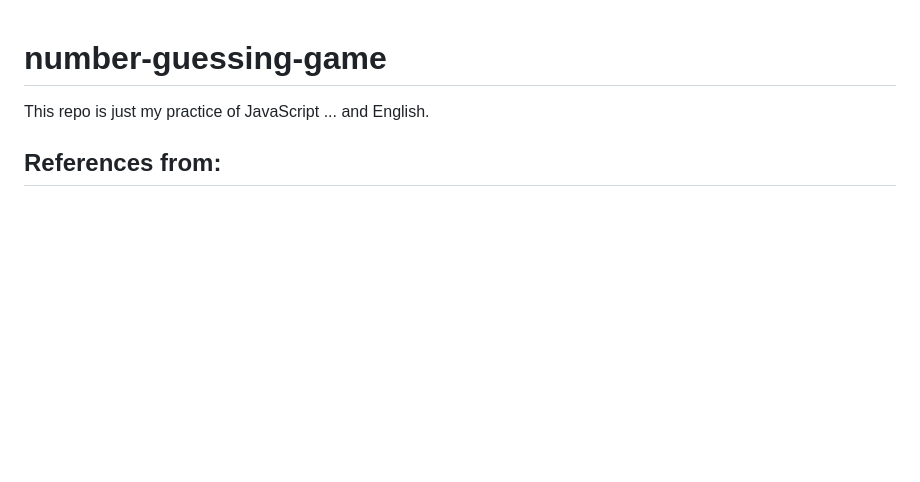
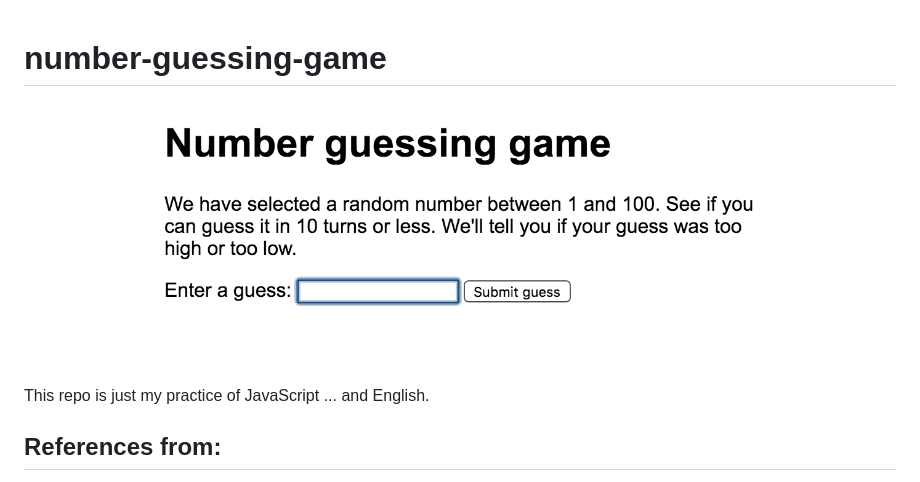
Before and after one commit to SotaSuzuki/number-guessing-game, a Markdown page: README.md, the part around the change. GitHub-like rendering; pictures changed too: images/figure_01.png (added); blank space fills up the shorter version.

Commit message:
Add images dir and put a image to README

```diff
--- a/README.md
+++ b/README.md
@@ -1,4 +1,6 @@
 # number-guessing-game
+
+![A picture of the result](./images/figure_01.png)
 
 This repo is just my practice of JavaScript ... and English.
 
```
